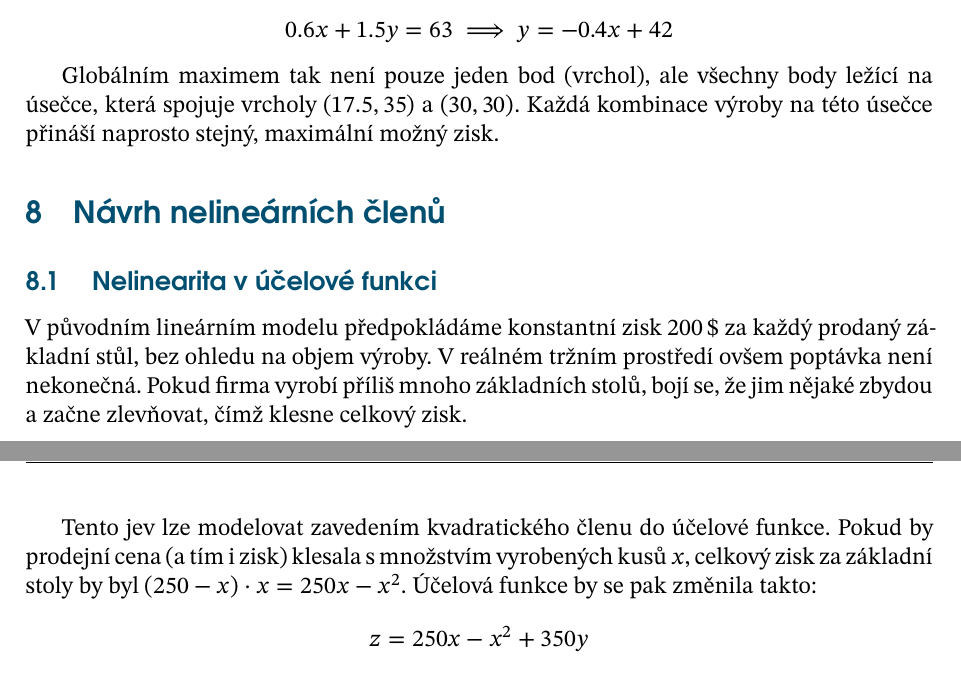
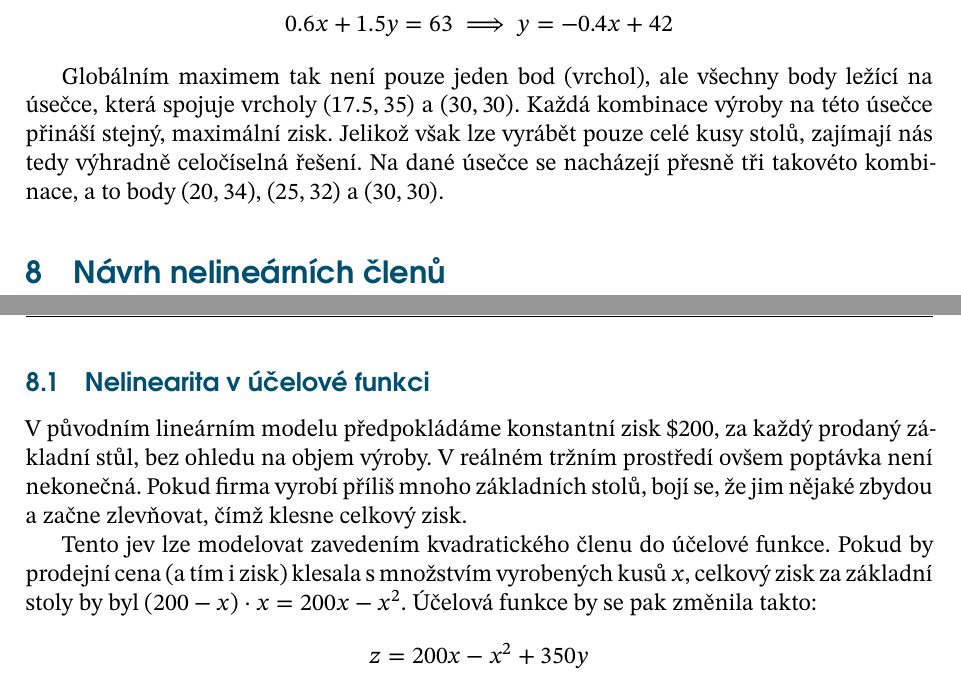
Before and after one commit to PapirovyBukanyr/SOP-2026-A, a LaTeX document (ukol_2/sablona-main.tex, which reads ukol_2/kapitoly/kapitola8.tex, ukol_2/kapitoly/kapitola9.tex): two parts of pages 17 and 18 of 18, joined at a grey line, cut so that both start at the same text. Compiled offline with XeLaTeX.

Commit message:
jesteneco

```diff
--- a/ukol_2/kapitoly/kapitola8.tex
+++ b/ukol_2/kapitoly/kapitola8.tex
@@ -18,5 +18,5 @@
 	a pro omezující podmínku montážních hodin dostaneme:
 	$$0.6x + 1.5y = 63 \implies y = -0.4x + 42$$
 
-	Globálním maximem tak není pouze jeden bod (vrchol), ale všechny body ležící na úsečce, která spojuje vrcholy $(17.5, 35)$ a $(30, 30)$. Každá kombinace výroby na této úsečce přináší naprosto stejný, maximální možný zisk.
+	Globálním maximem tak není pouze jeden bod (vrchol), ale všechny body ležící na úsečce, která spojuje vrcholy $(17.5, 35)$ a $(30, 30)$. Každá kombinace výroby na této úsečce přináší stejný, maximální zisk. Jelikož však lze vyrábět pouze celé kusy stolů, zajímají nás tedy výhradně celočíselná řešení. Na dané úsečce se nacházejí přesně tři takovéto kombinace, a to body $(20, 34)$, $(25, 32)$ a $(30, 30)$.
 \end{document}
--- a/ukol_2/kapitoly/kapitola9.tex
+++ b/ukol_2/kapitoly/kapitola9.tex
@@ -2,17 +2,17 @@
 
 \begin{document}
 \section{Návrh nelineárních členů}
-\subsection{ Nelinearita v účelové funkci}
-V původním lineárním modelu předpokládáme konstantní zisk $200\,\$$ za každý prodaný základní stůl, bez ohledu na objem výroby. V reálném tržním prostředí ovšem poptávka není nekonečná. Pokud firma vyrobí příliš mnoho základních stolů, bojí se, že jim nějaké zbydou a začne zlevňovat, čímž klesne celkový zisk.
+\subsection{Nelinearita v účelové funkci}
+V původním lineárním modelu předpokládáme konstantní zisk \$200, za každý prodaný základní stůl, bez ohledu na objem výroby. V reálném tržním prostředí ovšem poptávka není nekonečná. Pokud firma vyrobí příliš mnoho základních stolů, bojí se, že jim nějaké zbydou a začne zlevňovat, čímž klesne celkový zisk.
 
-Tento jev lze modelovat zavedením kvadratického členu do účelové funkce. Pokud by prodejní cena (a tím i zisk) klesala s množstvím vyrobených kusů $x$, celkový zisk za základní stoly by byl $(250 - x) \cdot x = 250x - x^2$. Účelová funkce by se pak změnila takto:
-$$z = 250x - x^2 + 350y$$
+Tento jev lze modelovat zavedením kvadratického členu do účelové funkce. Pokud by prodejní cena (a tím i zisk) klesala s množstvím vyrobených kusů $x$, celkový zisk za základní stoly by byl $(200 - x) \cdot x = 200x - x^2$. Účelová funkce by se pak změnila takto:
+$$z = 200x - x^2 + 350y$$
 Záporný kvadratický člen ($-x^2$) zde reprezentuje ztrátu ze snižování marže při nadprodukci, stejná situace by mohla nastat i pro luxusní stoly.
 
 \subsection{Nelinearita v omezujících podmínkách}
 V omezující podmínce pro montážní hodiny model předpokládá, že montáž každého základního stolu trvá konstantních $0.6$ hodiny. V praxi se však dělníci učí dělat svou práci a jde jim to lépe a lépe. S každým dalším smontovaným kusem získávají pracovníci rutinu a čas potřebný na montáž jednoho kusu se zkracuje.
 
-Tento efekt  lze modelovat pomocí mocniny menší než $1$. Omezující podmínka pro montážní kapacity by se mohla změnit například takto:
+Tento efekt lze modelovat pomocí mocniny menší než $1$. Omezující podmínka pro montážní kapacity by se mohla změnit například takto:
 $$0.6x^{0.9} + 1.5y \le 63$$
 Nelineární člen $x^{0.9}$ zajišťuje, že s rostoucím počtem vyrobených stolů $x$ roste celkový spotřebovaný čas pomaleji než u striktně lineární závislosti, čímž celkový zisk stoupne. Opět by stejná situace mohla nastat i pro dělníky dělající luxusní stoly.
 \end{document}
```
Also changed, not shown: ukol_2/kapitoly/kapitola8.pdf (added), ukol_2/kapitoly/kapitola9.pdf (added).
